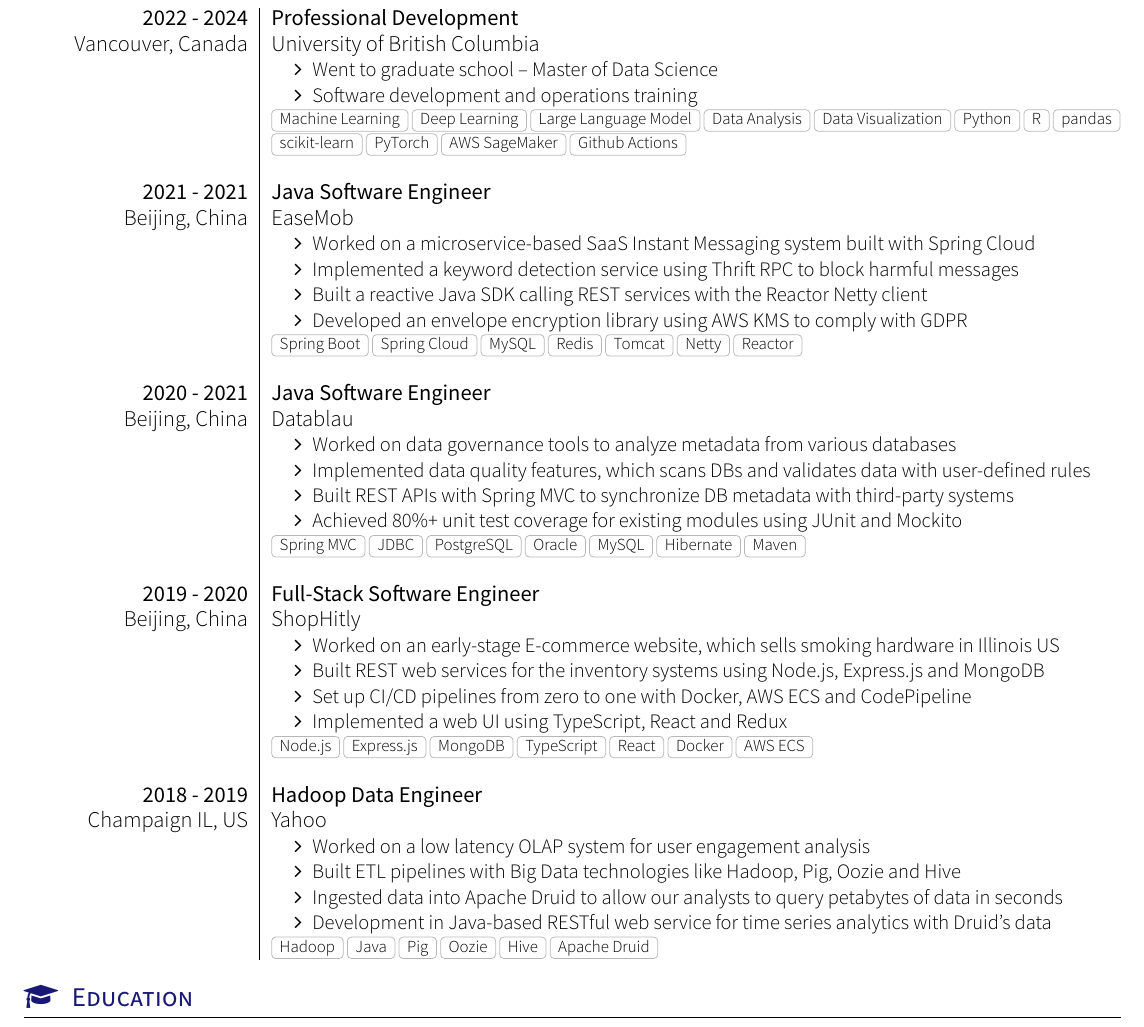
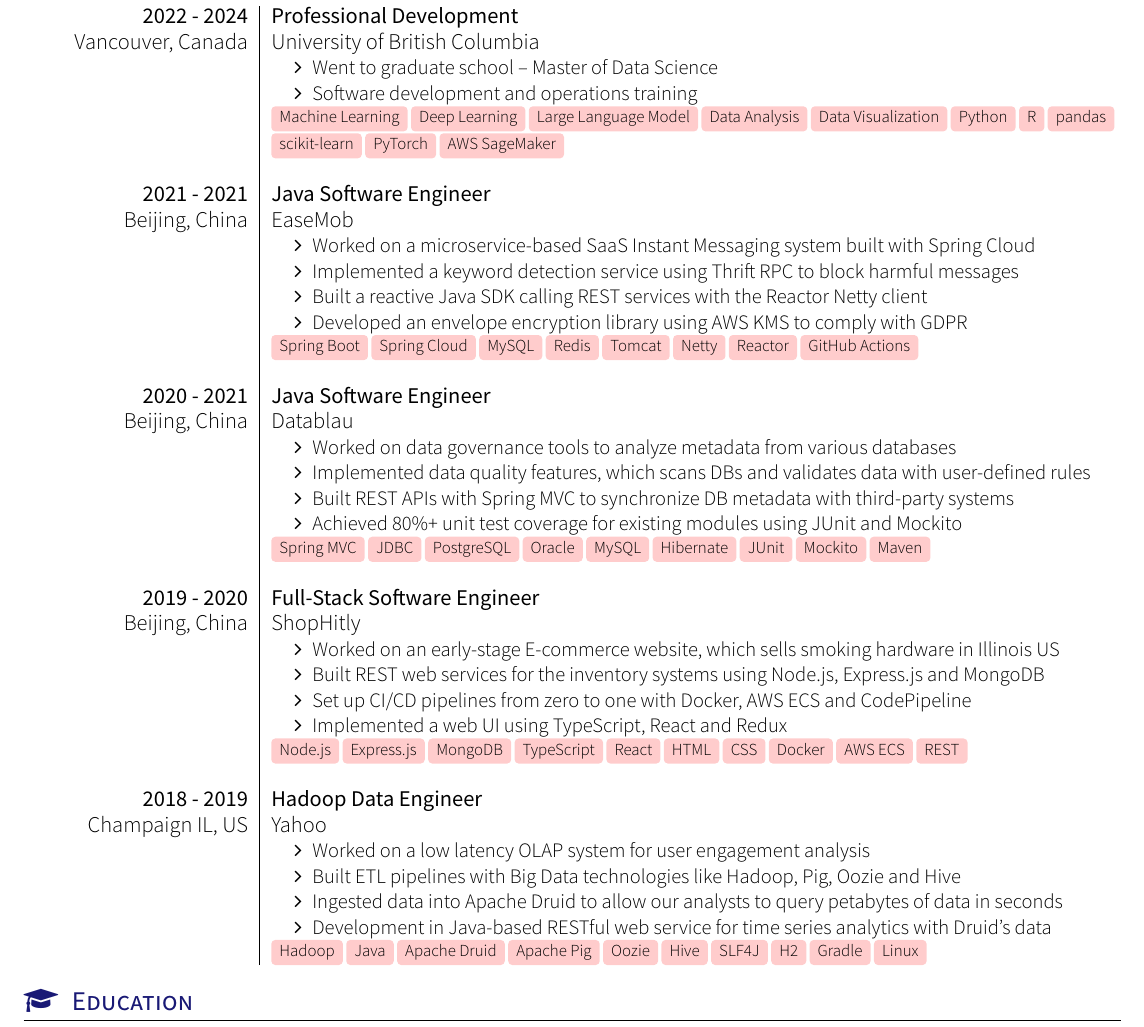
Before and after one commit to kenuiuc/resume-timeline, a LaTeX CV (ken_wang_resume.tex, which reads section_experience.tex, yaac-another-awesome-cv.cls): part of the page, cut so that both start at the same text. Compiled offline with XeLaTeX; a missing font is replaced by an installed copy or a similar font; a LaTeX package or settings file that is missing is left out.

Commit message:
update skill list style

```diff
--- a/section_experience.tex
+++ b/section_experience.tex
@@ -10,7 +10,7 @@
     \item Software development and operations training
     \end{itemize}
 }
-{Machine Learning, Deep Learning, Large Language Model, Data Analysis, Data Visualization, Python, R, pandas, scikit-learn, PyTorch, AWS SageMaker, Github Actions}
+{Machine Learning, Deep Learning, Large Language Model, Data Analysis, Data Visualization, Python, R, pandas, scikit-learn, PyTorch, AWS SageMaker}
 
 \emptySeparator
 
@@ -25,7 +25,7 @@
     \item Developed an envelope encryption library using AWS KMS to comply with GDPR
     \end{itemize}
 }
-{Spring Boot, Spring Cloud, MySQL, Redis, Tomcat, Netty, Reactor}
+{Spring Boot, Spring Cloud, MySQL, Redis, Tomcat, Netty, Reactor, GitHub Actions}
 
 \emptySeparator
 
@@ -40,7 +40,7 @@
     \item Achieved 80\%+ unit test coverage for existing modules using JUnit and Mockito
     \end{itemize}
 }
-{Spring MVC, JDBC, PostgreSQL, Oracle, MySQL, Hibernate, Maven}
+{Spring MVC, JDBC, PostgreSQL, Oracle, MySQL, Hibernate, JUnit, Mockito, Maven}
 
 \emptySeparator
 
@@ -55,7 +55,7 @@
     \item Implemented a web UI using TypeScript, React and Redux
     \end{itemize}
 }
-{Node.js, Express.js, MongoDB, TypeScript, React, Docker, AWS ECS}
+{Node.js, Express.js, MongoDB, TypeScript, React, HTML, CSS, Docker, AWS ECS, REST}
 
 \emptySeparator
 
@@ -70,6 +70,6 @@
     \item Development in Java-based RESTful web service for time series analytics with Druid's data
     \end{itemize}
 }
-{Hadoop, Java, Pig, Oozie, Hive, Apache Druid}
+{Hadoop, Java, Apache Druid, Apache Pig, Oozie, Hive, SLF4J, H2, Gradle, Linux}
 
 \end{experiences}
--- a/yaac-another-awesome-cv.cls
+++ b/yaac-another-awesome-cv.cls
@@ -166,7 +166,7 @@
 % Create a tag
 % Usage: \cvtag{<tag label>}
 \newcommand{\cvtag}[1]{%
-  \tikz[baseline]\node[anchor=base,draw=darkGrey!70,rounded corners=0.5ex,inner xsep=1ex,inner ysep =0.55ex,text height=1.3ex,text depth=.25ex]{#1};
+  \tikz[baseline]\node[anchor=base, fill=red!20, rounded corners=0.5ex,inner xsep=1ex,inner ysep =0.55ex,text height=1.5ex,text depth=0.5ex]{#1};
 }
 
 % Render author's name
```
